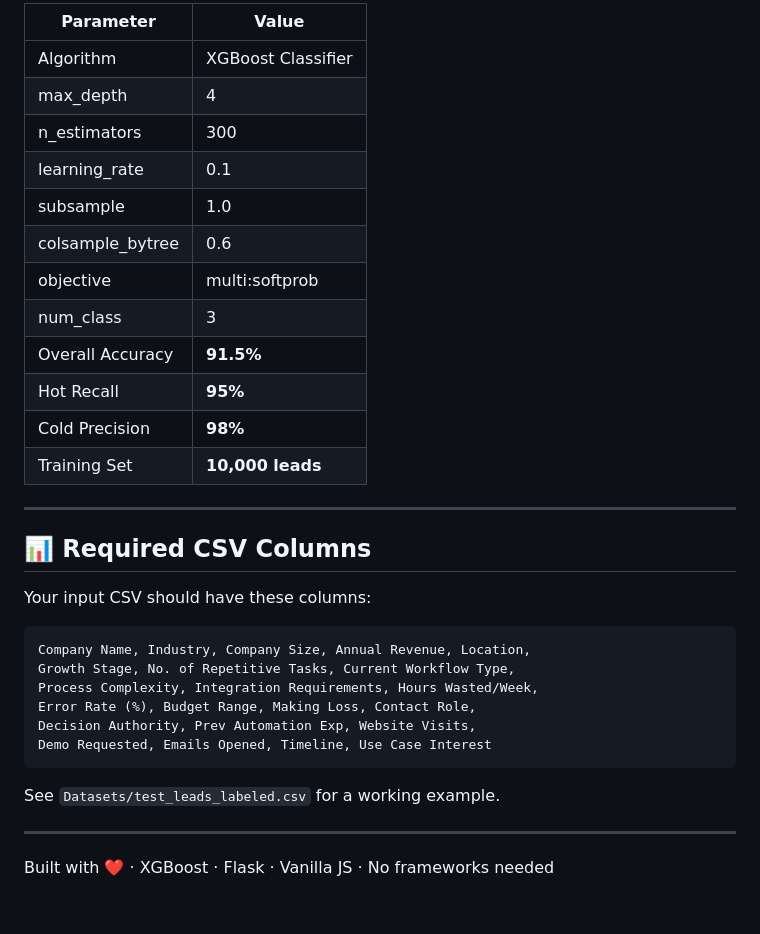
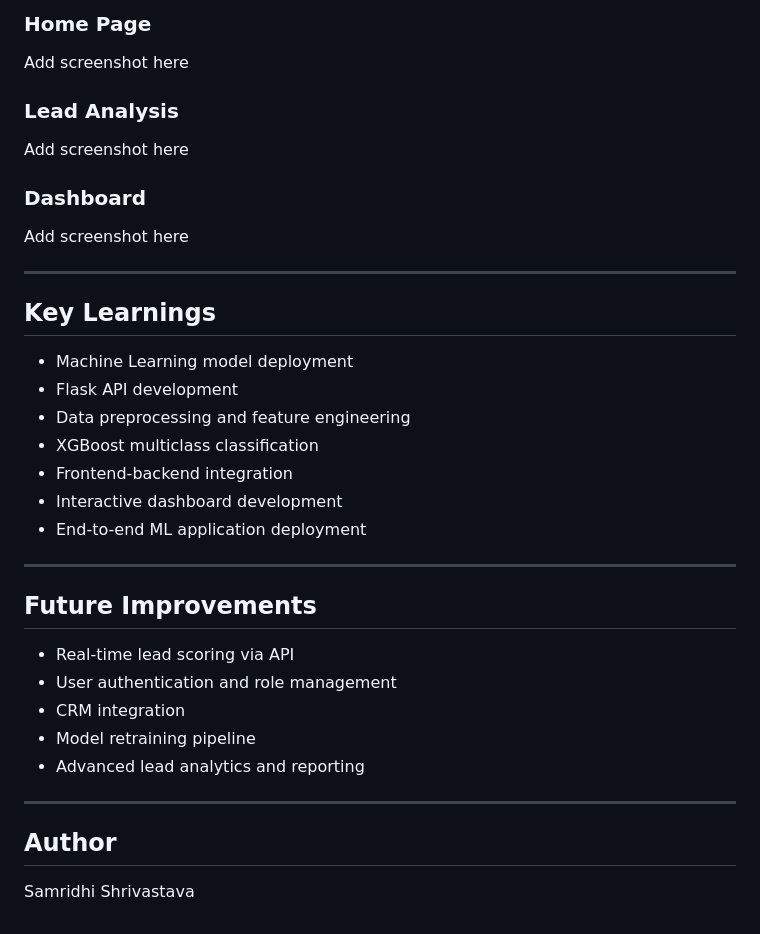
Before and after one commit to samridhi9354/LeadZen-AI-Lead-Scoring-System, a Markdown page: leadzen_fixed/README.md, the part around one of its changes. Rendered like a GitHub page.

````diff
--- a/leadzen_fixed/README.md
+++ b/leadzen_fixed/README.md
@@ -108,36 +185,40 @@ POST /api/predict      → Upload CSV → JSON predictions
 
-| Parameter | Value |
-|-----------|-------|
-| Algorithm | XGBoost Classifier |
-| max_depth | 4 |
-| n_estimators | 300 |
-| learning_rate | 0.1 |
-| subsample | 1.0 |
-| colsample_bytree | 0.6 |
-| objective | multi:softprob |
-| num_class | 3 |
-| Overall Accuracy | **91.5%** |
-| Hot Recall | **95%** |
-| Cold Precision | **98%** |
-| Training Set | **10,000 leads** |
+### Home Page
+
+Add screenshot here
+
+### Lead Analysis
+
+Add screenshot here
+
+### Dashboard
+
+Add screenshot here
 
 ---
 
-## 📊 Required CSV Columns
+## Key Learnings
 
-Your input CSV should have these columns:
-
-```
-Company Name, Industry, Company Size, Annual Revenue, Location,
-Growth Stage, No. of Repetitive Tasks, Current Workflow Type,
-Process Complexity, Integration Requirements, Hours Wasted/Week,
-Error Rate (%), Budget Range, Making Loss, Contact Role,
-Decision Authority, Prev Automation Exp, Website Visits,
-Demo Requested, Emails Opened, Timeline, Use Case Interest
-```
-
-See `Datasets/test_leads_labeled.csv` for a working example.
+* Machine Learning model deployment
+* Flask API development
+* Data preprocessing and feature engineering
+* XGBoost multiclass classification
+* Frontend-backend integration
+* Interactive dashboard development
+* End-to-end ML application deployment
 
 ---
 
-Built with ❤️ · XGBoost · Flask · Vanilla JS · No frameworks needed
+## Future Improvements
+
+* Real-time lead scoring via API
+* User authentication and role management
+* CRM integration
+* Model retraining pipeline
+* Advanced lead analytics and reporting
+
+---
+
+## Author
+
+Samridhi Shrivastava
````
Also changed, not shown: other parts of leadzen_fixed/README.md (+156 -79 lines).
